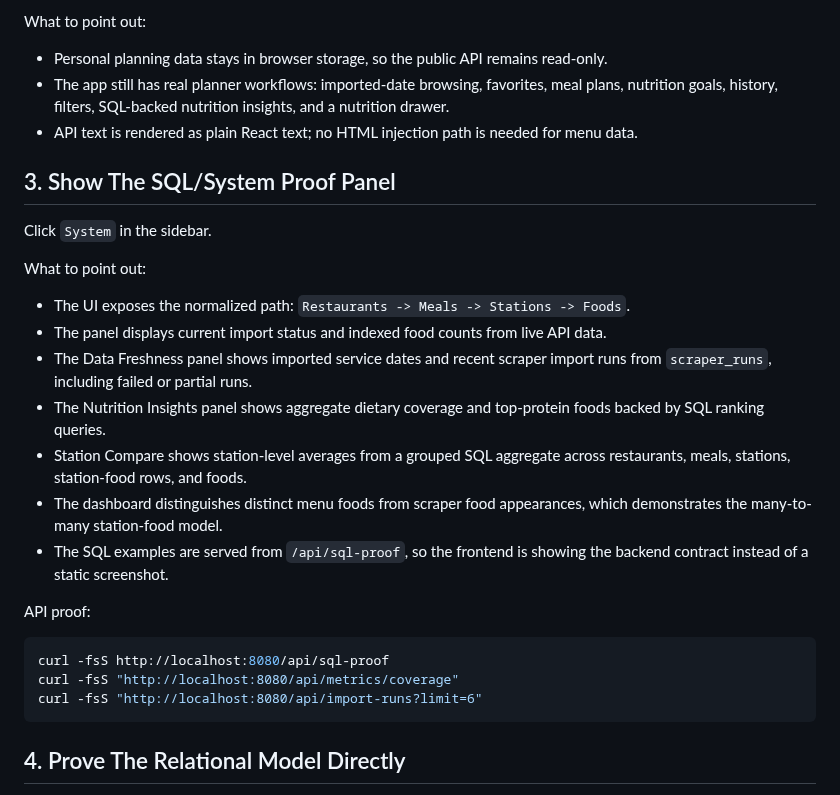
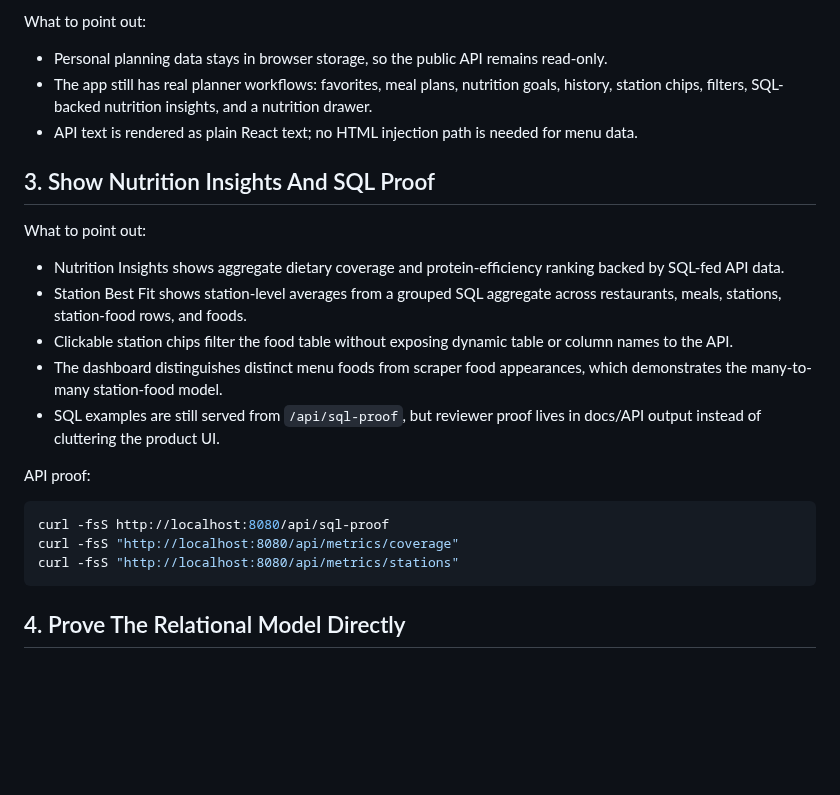
Before and after one commit to ChaddBrenner/ElonMealsDB, a Markdown page: docs/demo-walkthrough.md, the part around the change. Rendered like a GitHub page; blank space fills up the shorter version.

Commit message:
Polish dining planner UI

````diff
--- a/docs/demo-walkthrough.md
+++ b/docs/demo-walkthrough.md
@@ -45,29 +45,25 @@ In the dashboard:
 What to point out:
 
 - Personal planning data stays in browser storage, so the public API remains read-only.
-- The app still has real planner workflows: imported-date browsing, favorites, meal plans, nutrition goals, history, filters, SQL-backed nutrition insights, and a nutrition drawer.
+- The app still has real planner workflows: favorites, meal plans, nutrition goals, history, station chips, filters, SQL-backed nutrition insights, and a nutrition drawer.
 - API text is rendered as plain React text; no HTML injection path is needed for menu data.
 
-## 3. Show The SQL/System Proof Panel
-
-Click `System` in the sidebar.
+## 3. Show Nutrition Insights And SQL Proof
 
 What to point out:
 
-- The UI exposes the normalized path: `Restaurants -> Meals -> Stations -> Foods`.
-- The panel displays current import status and indexed food counts from live API data.
-- The Data Freshness panel shows imported service dates and recent scraper import runs from `scraper_runs`, including failed or partial runs.
-- The Nutrition Insights panel shows aggregate dietary coverage and top-protein foods backed by SQL ranking queries.
-- Station Compare shows station-level averages from a grouped SQL aggregate across restaurants, meals, stations, station-food rows, and foods.
+- Nutrition Insights shows aggregate dietary coverage and protein-efficiency ranking backed by SQL-fed API data.
+- Station Best Fit shows station-level averages from a grouped SQL aggregate across restaurants, meals, stations, station-food rows, and foods.
+- Clickable station chips filter the food table without exposing dynamic table or column names to the API.
 - The dashboard distinguishes distinct menu foods from scraper food appearances, which demonstrates the many-to-many station-food model.
-- The SQL examples are served from `/api/sql-proof`, so the frontend is showing the backend contract instead of a static screenshot.
+- SQL examples are still served from `/api/sql-proof`, but reviewer proof lives in docs/API output instead of cluttering the product UI.
 
 API proof:
 
 ```bash
 curl -fsS http://localhost:8080/api/sql-proof
 curl -fsS "http://localhost:8080/api/metrics/coverage"
-curl -fsS "http://localhost:8080/api/import-runs?limit=6"
+curl -fsS "http://localhost:8080/api/metrics/stations"
 ```
 
 ## 4. Prove The Relational Model Directly
````
Also changed, not shown: README.md (+0 -4 lines), docs/portfolio-case-study.md (+7 -11 lines), docs/screenshots/dashboard-desktop.png, docs/screenshots/dashboard-mobile.png, docs/screenshots/dashboard-system-proof.png (deleted), 8 other files.
